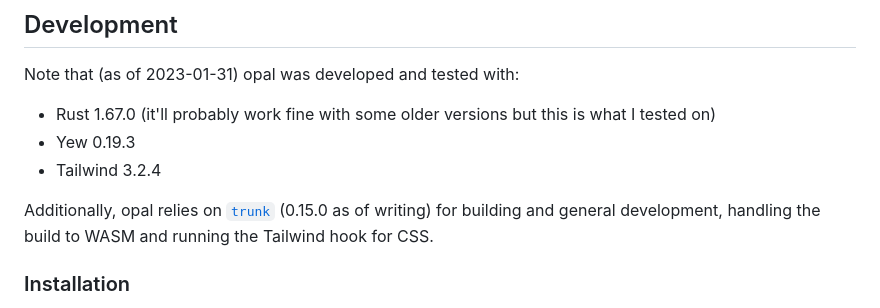
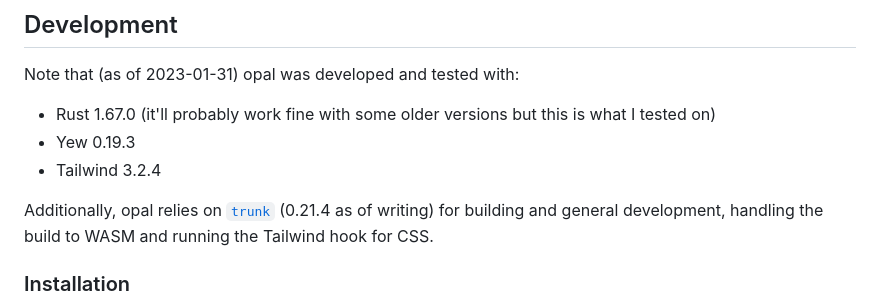
Before and after one commit to ClementTsang/opal, a Markdown page: README.md, the part around the change. Rendered like a GitHub page.

Commit message:
update readme for trunk version

```diff
--- a/README.md
+++ b/README.md
@@ -22,7 +22,7 @@ Note that (as of 2023-01-31) opal was developed and tested with:
 - Yew 0.19.3
 - Tailwind 3.2.4
 
-Additionally, opal relies on [`trunk`](https://github.com/thedodd/trunk) (0.15.0 as of writing) for building and
+Additionally, opal relies on [`trunk`](https://github.com/thedodd/trunk) (0.21.4 as of writing) for building and
 general development, handling the build to WASM and running the Tailwind hook for CSS.
 
 ### Installation
```
